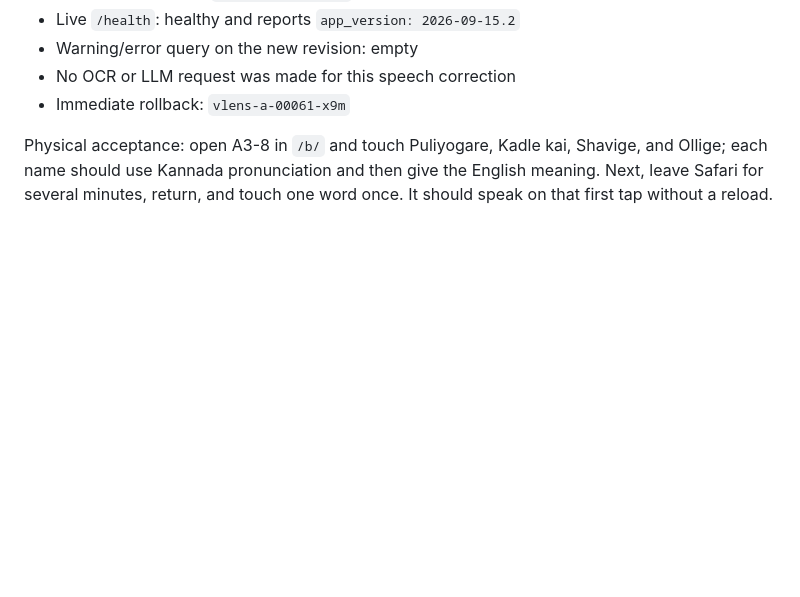
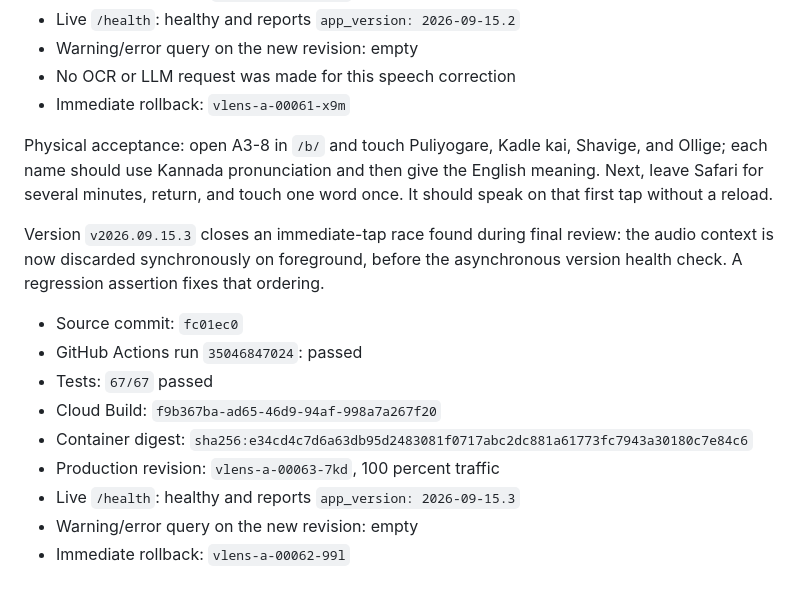
Before and after one commit to naal123456/villagelensai, a Markdown page: docs/MULTILINGUAL_TARGET_READING_DEPLOYMENT_20260913.md, the part around the change. Rendered like a GitHub page; blank space fills up the shorter version.

Commit message:
Record synchronous foreground audio reset

```diff
--- a/docs/MULTILINGUAL_TARGET_READING_DEPLOYMENT_20260913.md
+++ b/docs/MULTILINGUAL_TARGET_READING_DEPLOYMENT_20260913.md
@@ -313,3 +313,18 @@ Physical acceptance: open A3-8 in `/b/` and touch Puliyogare, Kadle kai,
 Shavige, and Ollige; each name should use Kannada pronunciation and then give
 the English meaning. Next, leave Safari for several minutes, return, and touch
 one word once. It should speak on that first tap without a reload.
+
+Version `v2026.09.15.3` closes an immediate-tap race found during final review:
+the audio context is now discarded synchronously on foreground, before the
+asynchronous version health check. A regression assertion fixes that ordering.
+
+- Source commit: `fc01ec0`
+- GitHub Actions run `35046847024`: passed
+- Tests: `67/67` passed
+- Cloud Build: `f9b367ba-ad65-46d9-94af-998a7a267f20`
+- Container digest:
+  `sha256:e34cd4c7d6a63db95d2483081f0717abc2dc881a61773fc7943a30180c7e84c6`
+- Production revision: `vlens-a-00063-7kd`, 100 percent traffic
+- Live `/health`: healthy and reports `app_version: 2026-09-15.3`
+- Warning/error query on the new revision: empty
+- Immediate rollback: `vlens-a-00062-99l`
```
